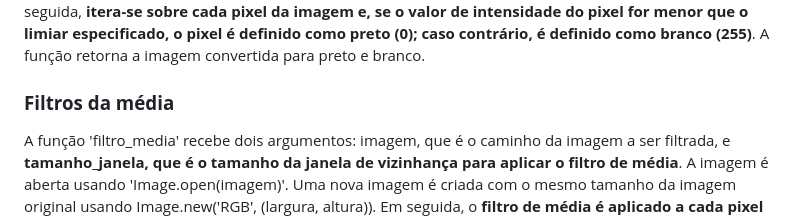
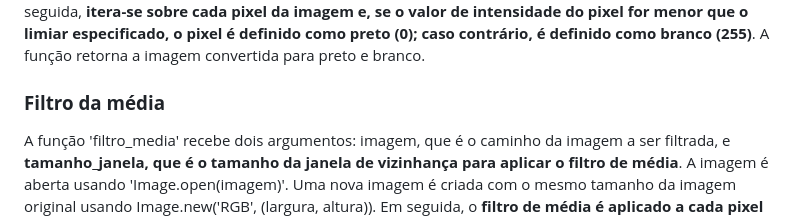
Before and after one commit to MelissaOliveiraC/CG, a Markdown page: image-processing/processamento-basico-de-imagens/README.md, the part around the change. GitHub-like rendering.

```diff
--- a/image-processing/processamento-basico-de-imagens/README.md
+++ b/image-processing/processamento-basico-de-imagens/README.md
@@ -35,7 +35,7 @@ A função 'rgb_to_gray' aceita dois argumentos: caminho_imagem, que é o caminh
 
 A função 'converter_para_preto_e_branco' recebe dois argumentos: imagem, que é a imagem a ser convertida para preto e branco, e limiar, que é o valor utilizado para determinar se um pixel será preto ou branco. Dentro da função, a **imagem é convertida para tons de cinza** usando o método 'convert("L")'. Em seguida, **itera-se sobre cada pixel da imagem e, se o valor de intensidade do pixel for menor que o limiar especificado, o pixel é definido como preto (0); caso contrário, é definido como branco (255)**. A função retorna a imagem convertida para preto e branco.
 
-### **Filtros da média**
+### **Filtro da média**
 
 A função 'filtro_media' recebe dois argumentos: imagem, que é o caminho da imagem a ser filtrada, e **tamanho_janela, que é o tamanho da janela de vizinhança para aplicar o filtro de média**. A imagem é aberta usando 'Image.open(imagem)'. Uma nova imagem é criada com o mesmo tamanho da imagem original usando Image.new('RGB', (largura, altura)). Em seguida, o **filtro de média é aplicado a cada pixel da imagem original**, logo, para cada pixel, **obtém-se os pixels vizinhos** dentro da janela de tamanho especificado, **calcula-se a média dos valores de cada canal RGB** desses pixels vizinhos e define-se o valor do pixel na imagem filtrada como essa média. Finalmente, **a imagem filtrada** é salva no caminho de destino especificado.
 
```
